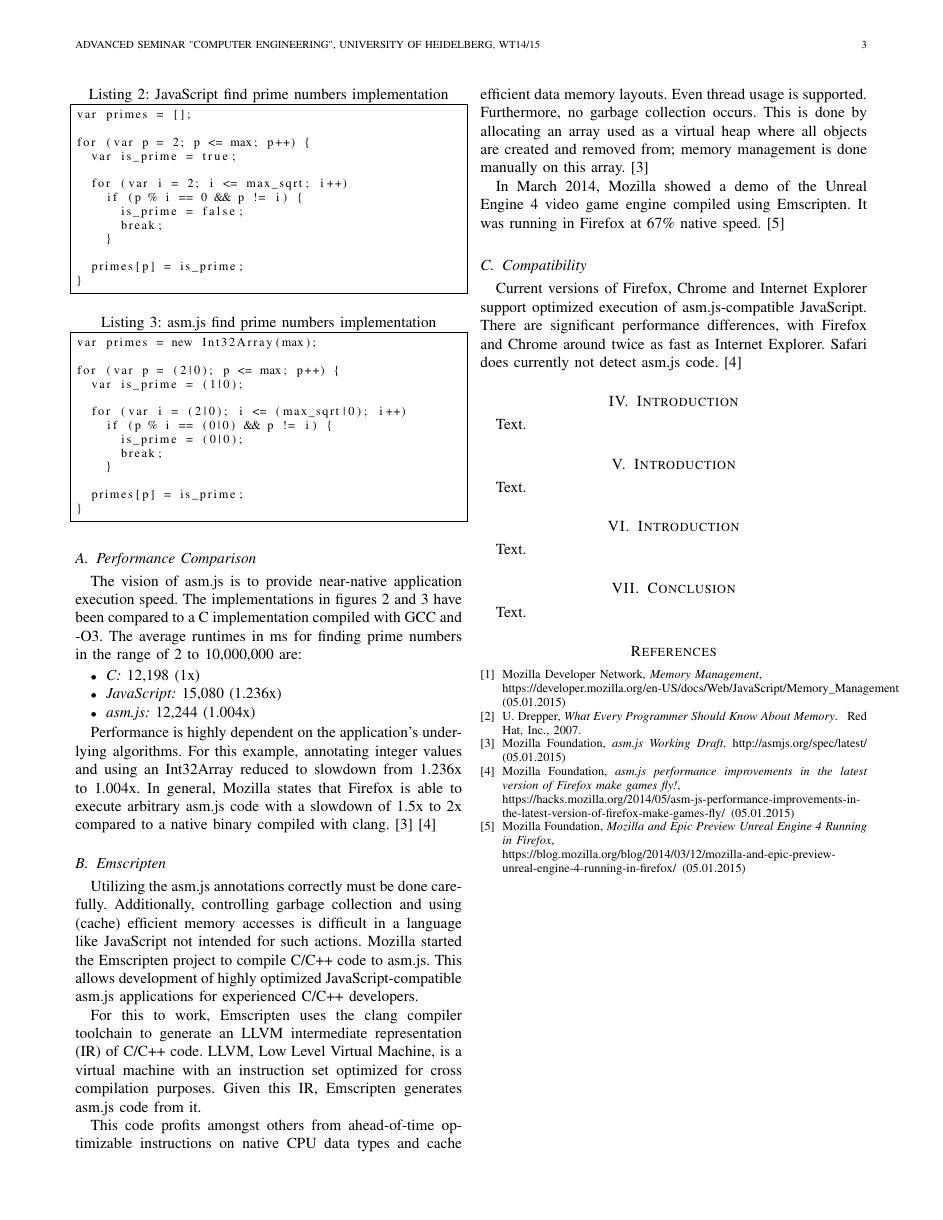
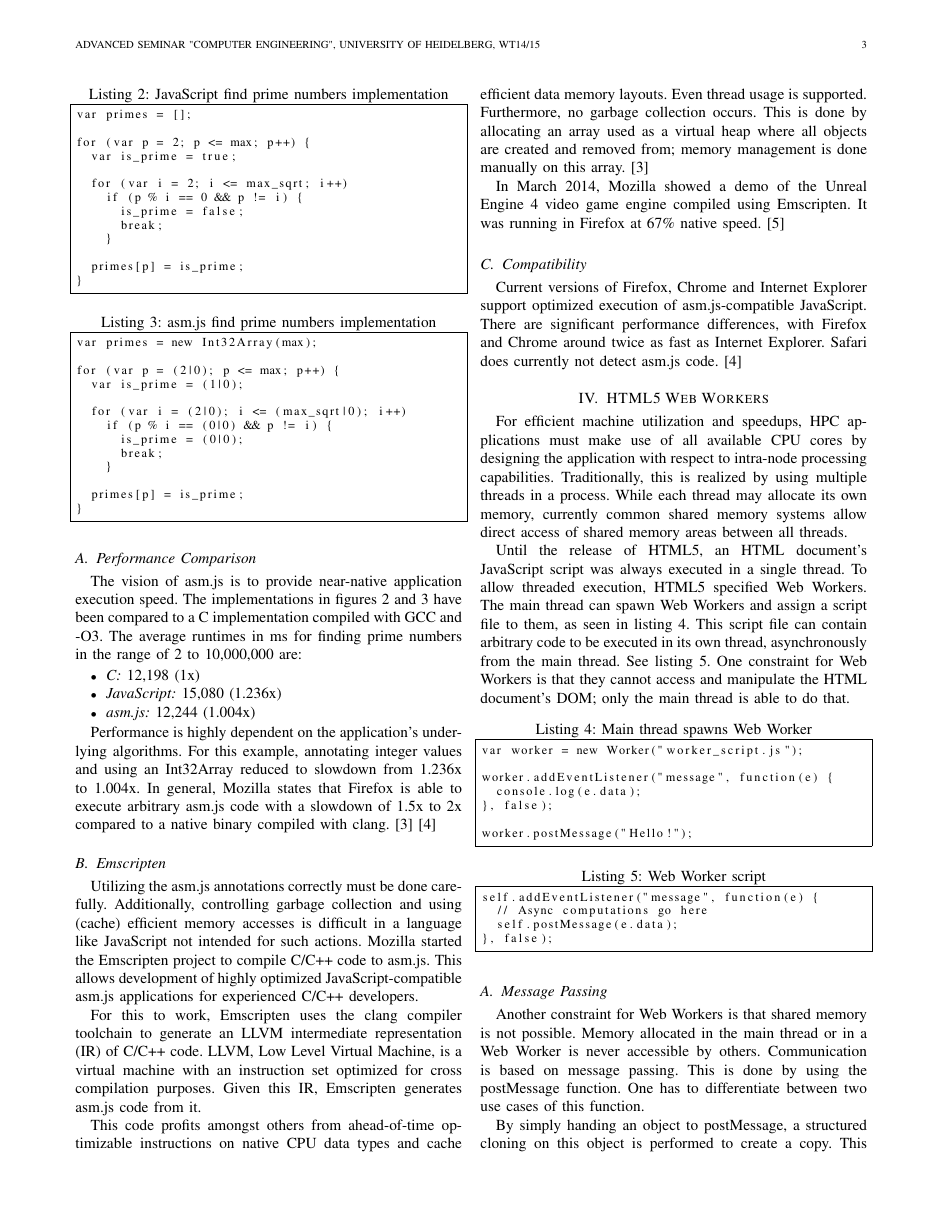
Before and after one commit to hlohse/ziti_hd_ce_seminar_14, a LaTeX paper (paper/paper.tex, which reads paper/chapters/webgpu.tex, paper/chapters/webworkers.tex): page 3 of 3 before the commit and page 3 of 4 after it. Compiled offline with pdfLaTeX.

Commit message:
Finished HTML5 Web Workers section

```diff
--- a/paper/chapters/webgpu.tex
+++ b/paper/chapters/webgpu.tex
@@ -1,3 +1,5 @@
-\section{Introduction} \label{chapter_webgpu}
+\section{GPUs as Coprocessors} \label{chapter_webgpu}
 
-Text.
+\subsection{WebCL}
+
+\subsection{OpenGL Compute Shaders}
--- a/paper/chapters/webworkers.tex
+++ b/paper/chapters/webworkers.tex
@@ -1,3 +1,31 @@
-\section{Introduction} \label{chapter_webworkers}
+\section{HTML5 Web Workers} \label{chapter_webworkers}
 
-Text.
+For efficient machine utilization and speedups, HPC applications must make use of all available CPU cores by designing the application with respect to intra-node processing capabilities. Traditionally, this is realized by using multiple threads in a process. While each thread may allocate its own memory, currently common shared memory systems allow direct access of shared memory areas between all threads.
+
+Until the release of HTML5, an HTML document's JavaScript script was always executed in a single thread. To allow threaded execution, HTML5 specified Web Workers. The main thread can spawn Web Workers and assign a script file to them, as seen in listing \ref{ww_main}. This script file can contain arbitrary code to be executed in its own thread, asynchronously from the main thread. See listing \ref{ww_script}. One constraint for Web Workers is that they cannot access and manipulate the HTML document's DOM; only the main thread is able to do that.
+
+\lstset{caption={Main thread spawns Web Worker},label=ww_main}
+\begin{lstlisting}[frame=single,basicstyle=\footnotesize]
+var worker = new Worker("worker_script.js");
+
+worker.addEventListener("message", function(e) {
+  console.log(e.data);
+}, false);
+
+worker.postMessage("Hello!");
+\end{lstlisting}
+
+\lstset{caption={Web Worker script},label=ww_script}
+\begin{lstlisting}[frame=single,basicstyle=\footnotesize]
+self.addEventListener("message", function(e) {
+  // Async computations go here
+  self.postMessage(e.data);
+}, false);
+\end{lstlisting}
+
+
+\subsection{Message Passing}
+
+Another constraint for Web Workers is that shared memory is not possible. Memory allocated in the main thread or in a Web Worker is never accessible by others. Communication is based on message passing. This is done by using the postMessage function. One has to differentiate between two use cases of this function.
+
+By simply handing an object to postMessage, a structured cloning on this object is performed to create a copy. This copy is made available to the Web Worker; direct access to the original is not possible. Structured cloning is the way to systematically copy JSON objects, which can be hierarchically nested. Copying such data structeres is detrimental for achieved bandwidth. On the machine used for this work, postMessage structured cloning of a simple array caps at around 1 GB/s, as seen in figure \ref{fig:ww_bw}. As arrays are continously stored in memory, this represents the upper limit. Compared to traditional shared memory accesses, this is hardly acceptable for HPC applications.
```
Also changed, not shown: paper/chapters/datachannel.tex (+1 -1 lines), paper/paper.pdf, paper/resources/ww_bw.png (added), paper/chapters/webworkers.tex (23 more changed lines), 3 other files.
